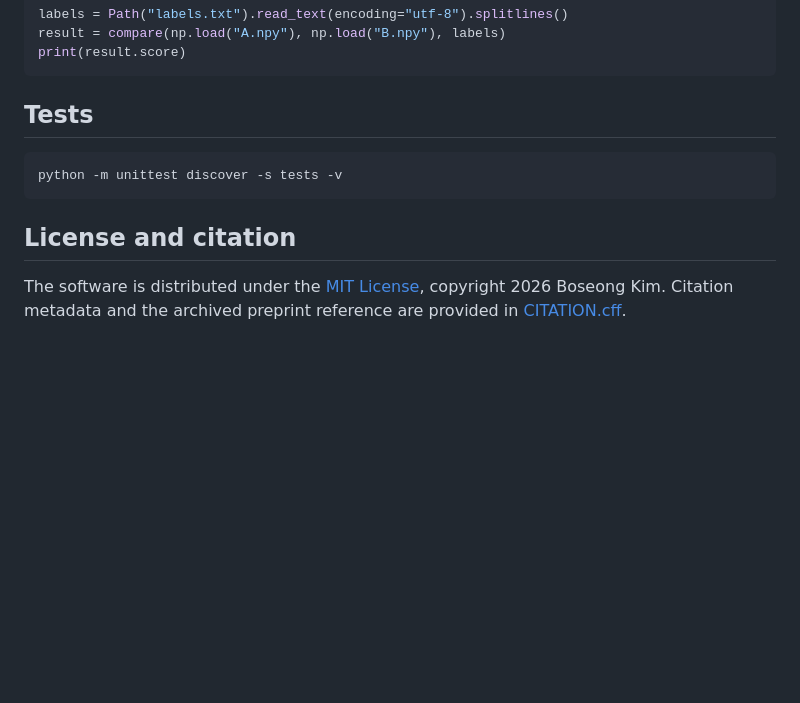
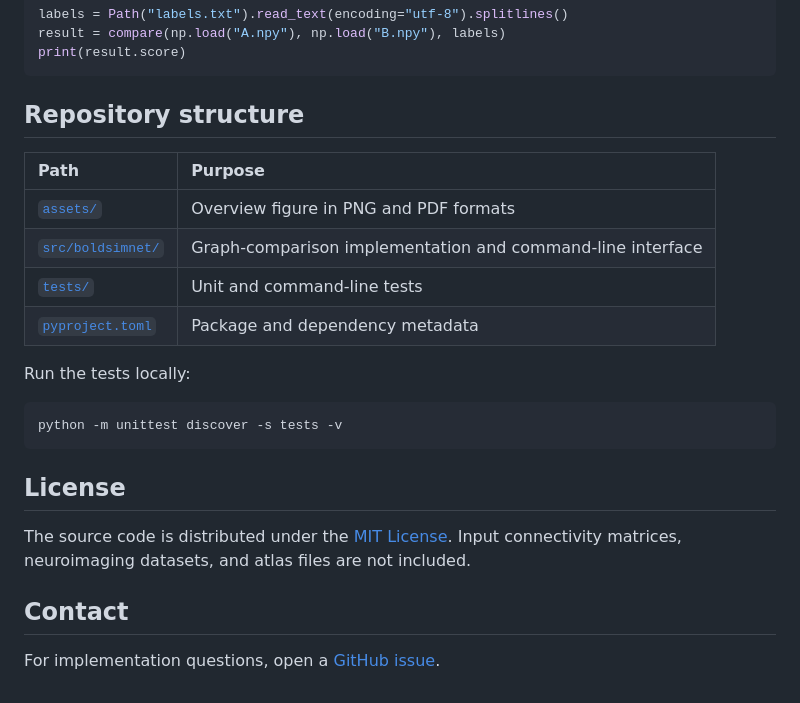
Before and after one commit to labhai/BOLDSimNet, a Markdown page: README.md, the part around one of its changes. Rendered like a GitHub page; blank space fills up the shorter version.

````diff
--- a/README.md
+++ b/README.md
@@ -43,14 +75,26 @@ result = compare(np.load("A.npy"), np.load("B.npy"), labels)
 print(result.score)
 ```
 
-## Tests
+## Repository structure
+
+| Path | Purpose |
+|:--|:--|
+| [`assets/`](assets/) | Overview figure in PNG and PDF formats |
+| [`src/boldsimnet/`](src/boldsimnet/) | Graph-comparison implementation and command-line interface |
+| [`tests/`](tests/) | Unit and command-line tests |
+| [`pyproject.toml`](pyproject.toml) | Package and dependency metadata |
+
+Run the tests locally:
 
 ```bash
 python -m unittest discover -s tests -v
 ```
 
-## License and citation
+## License
 
-The software is distributed under the [MIT License](LICENSE), copyright 2026
-Boseong Kim. Citation metadata and the archived preprint reference are provided
-in [CITATION.cff](CITATION.cff).
+The source code is distributed under the [MIT License](LICENSE). Input
+connectivity matrices, neuroimaging datasets, and atlas files are not included.
+
+## Contact
+
+For implementation questions, open a [GitHub issue](https://github.com/labhai/BOLDSimNet/issues).
````
Also changed, not shown: other parts of README.md (+39 -7 lines), assets/boldsimnet-overview.png (added), 8 other files.
